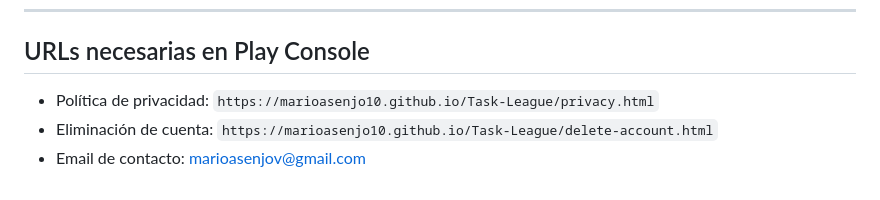
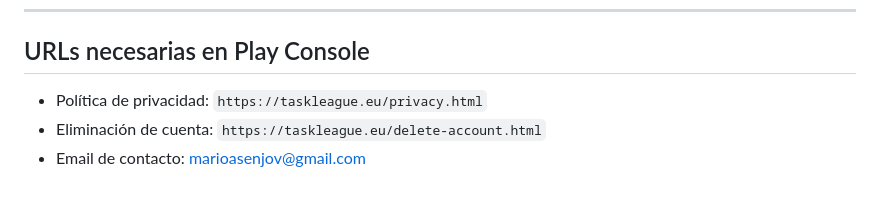
Before and after one commit to marioasenjo10/Task-League, a Markdown page: docs/store-listing.md, the part around the change. Rendered like a GitHub page.

Commit message:
docs: actualizar URLs de la ficha al dominio taskleague.eu

```diff
--- a/docs/store-listing.md
+++ b/docs/store-listing.md
@@ -102,6 +102,6 @@ Download it and turn your to-do list into a to-done list.
 ---
 
 ## URLs necesarias en Play Console
-- Política de privacidad: `https://marioasenjo10.github.io/Task-League/privacy.html`
-- Eliminación de cuenta: `https://marioasenjo10.github.io/Task-League/delete-account.html`
+- Política de privacidad: `https://taskleague.eu/privacy.html`
+- Eliminación de cuenta: `https://taskleague.eu/delete-account.html`
 - Email de contacto: marioasenjov@gmail.com
```
